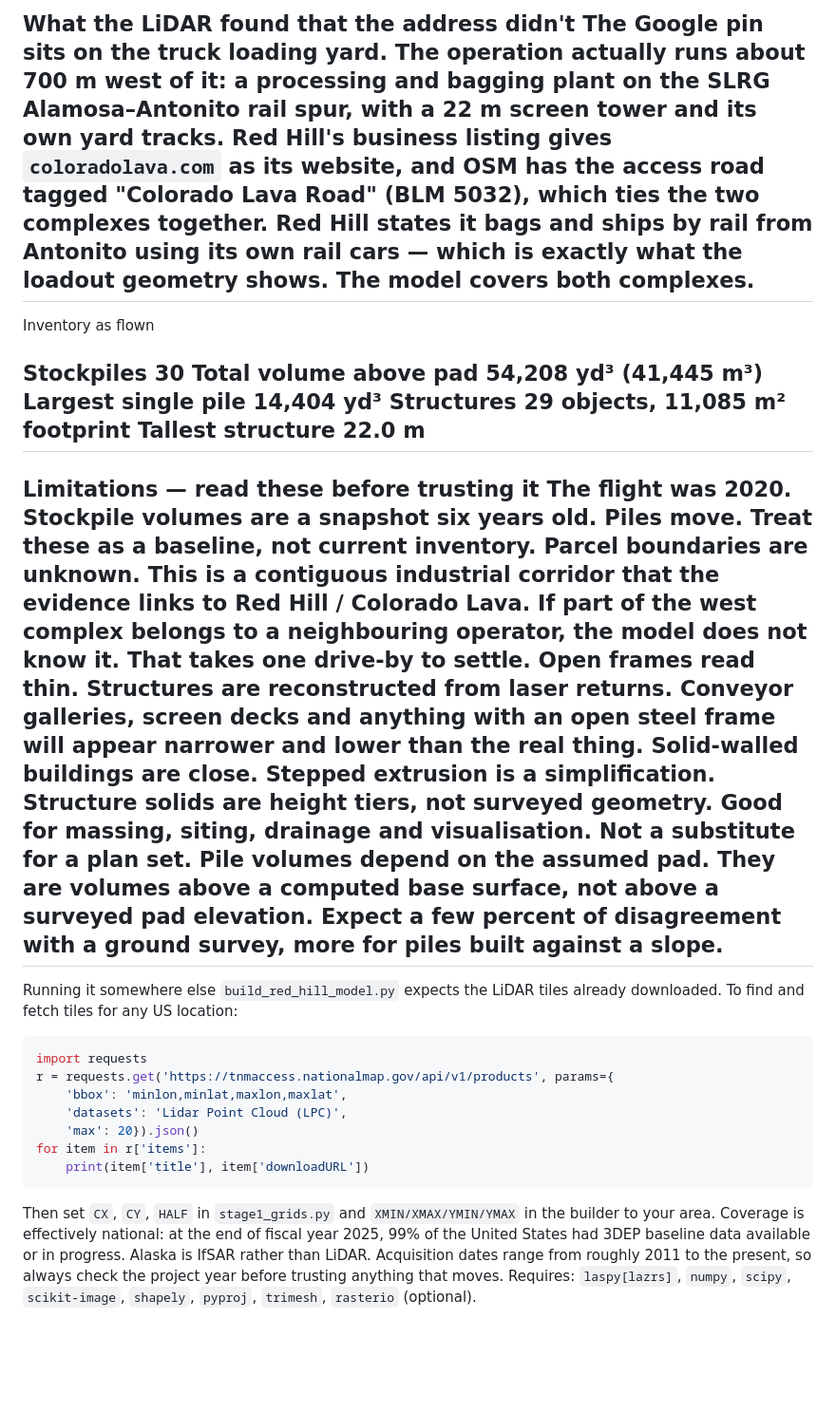
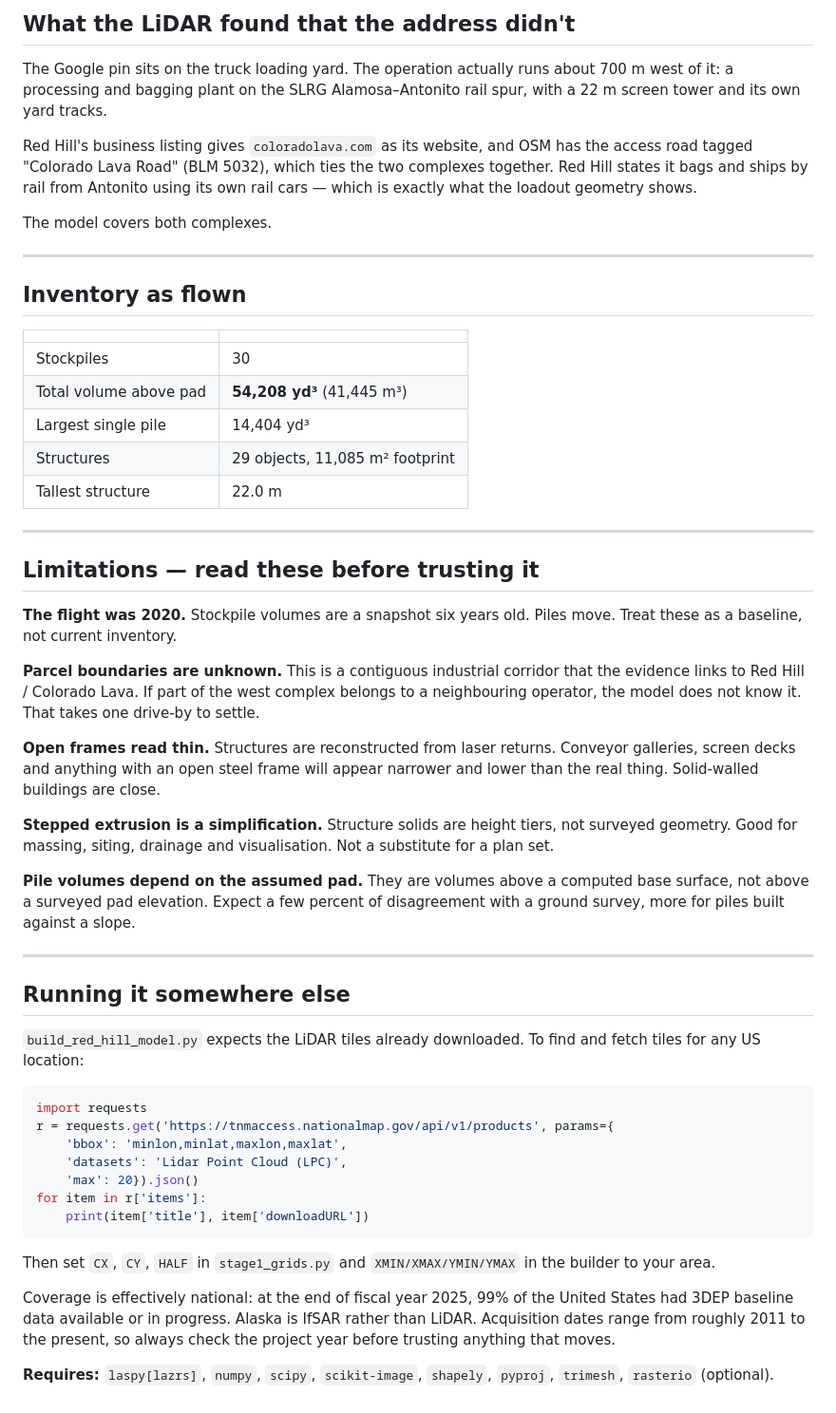
Before and after one commit to jkh2/red-hill-lidar-model, a Markdown page: README.md, the part around one of its changes. Shown at 95% size. GitHub-like rendering; blank space fills up the shorter version.

````diff
--- a/README.md
+++ b/README.md
@@ -61,43 +87,62 @@ resampled at 6 m and draped on the terrain as ribbons.
 ---
-What the LiDAR found that the address didn't
+
+## What the LiDAR found that the address didn't
+
 The Google pin sits on the truck loading yard. The operation actually runs
 about 700 m west of it: a processing and bagging plant on the SLRG
 Alamosa–Antonito rail spur, with a 22 m screen tower and its own yard tracks.
+
 Red Hill's business listing gives `coloradolava.com` as its website, and OSM
 has the access road tagged "Colorado Lava Road" (BLM 5032), which ties the two
 complexes together. Red Hill states it bags and ships by rail from Antonito
 using its own rail cars — which is exactly what the loadout geometry shows.
+
 The model covers both complexes.
+
 ---
-Inventory as flown
 
-Stockpiles	30
-Total volume above pad	54,208 yd³ (41,445 m³)
-Largest single pile	14,404 yd³
-Structures	29 objects, 11,085 m² footprint
-Tallest structure	22.0 m
+## Inventory as flown
+
+| | |
+|---|---|
+| Stockpiles | 30 |
+| Total volume above pad | **54,208 yd³** (41,445 m³) |
+| Largest single pile | 14,404 yd³ |
+| Structures | 29 objects, 11,085 m² footprint |
+| Tallest structure | 22.0 m |
+
 ---
-Limitations — read these before trusting it
-The flight was 2020. Stockpile volumes are a snapshot six years old. Piles
+
+## Limitations — read these before trusting it
+
+**The flight was 2020.** Stockpile volumes are a snapshot six years old. Piles
 move. Treat these as a baseline, not current inventory.
-Parcel boundaries are unknown. This is a contiguous industrial corridor
+
+**Parcel boundaries are unknown.** This is a contiguous industrial corridor
 that the evidence links to Red Hill / Colorado Lava. If part of the west
 complex belongs to a neighbouring operator, the model does not know it. That
 takes one drive-by to settle.
-Open frames read thin. Structures are reconstructed from laser returns.
+
+**Open frames read thin.** Structures are reconstructed from laser returns.
 Conveyor galleries, screen decks and anything with an open steel frame will
 appear narrower and lower than the real thing. Solid-walled buildings are
 close.
-Stepped extrusion is a simplification. Structure solids are height tiers,
+
+**Stepped extrusion is a simplification.** Structure solids are height tiers,
 not surveyed geometry. Good for massing, siting, drainage and visualisation.
 Not a substitute for a plan set.
-Pile volumes depend on the assumed pad. They are volumes above a computed
+
+**Pile volumes depend on the assumed pad.** They are volumes above a computed
 base surface, not above a surveyed pad elevation. Expect a few percent of
 disagreement with a ground survey, more for piles built against a slope.
+
 ---
-Running it somewhere else
+
+## Running it somewhere else
+
 `build_red_hill_model.py` expects the LiDAR tiles already downloaded. To find
 and fetch tiles for any US location:
+
 ```python
 import requests
 r = requests.get('https://tnmaccess.nationalmap.gov/api/v1/products', params={
@@ -107,11 +152,14 @@ r = requests.get('https://tnmaccess.nationalmap.gov/api/v1/products', params={
 for item in r['items']:
     print(item['title'], item['downloadURL'])
 ```
+
 Then set `CX`, `CY`, `HALF` in `stage1_grids.py` and `XMIN/XMAX/YMIN/YMAX`
 in the builder to your area.
+
 Coverage is effectively national: at the end of fiscal year 2025, 99% of the
 United States had 3DEP baseline data available or in progress. Alaska is
 IfSAR rather than LiDAR. Acquisition dates range from roughly 2011 to the
 present, so always check the project year before trusting anything that moves.
-Requires: `laspy[lazrs]`, `numpy`, `scipy`, `scikit-image`, `shapely`,
+
+**Requires:** `laspy[lazrs]`, `numpy`, `scipy`, `scikit-image`, `shapely`,
 `pyproj`, `trimesh`, `rasterio` (optional).
````
Also changed, not shown: other parts of README.md (+52 -26 lines).
